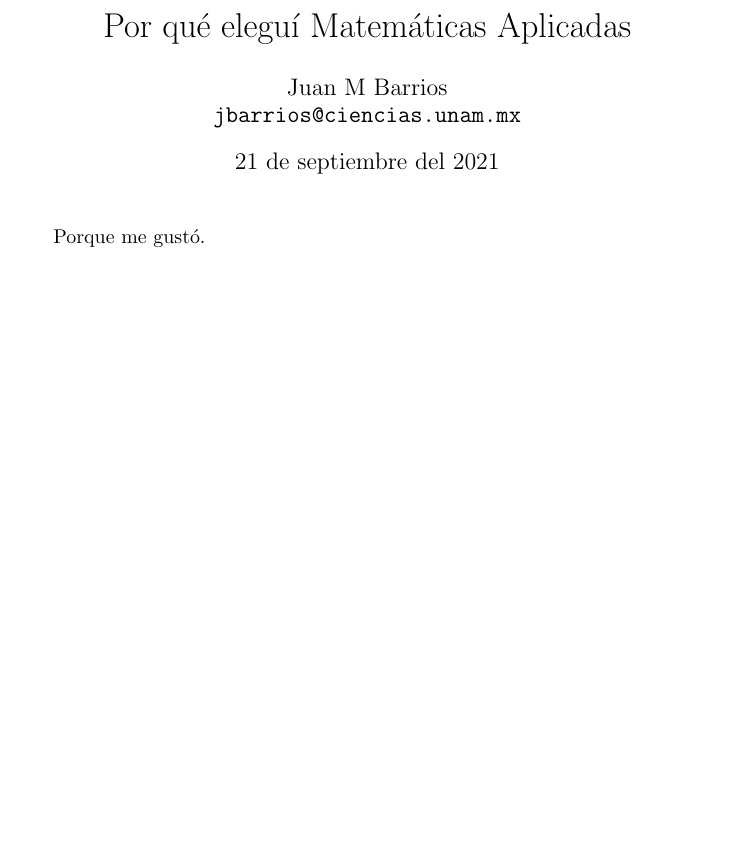
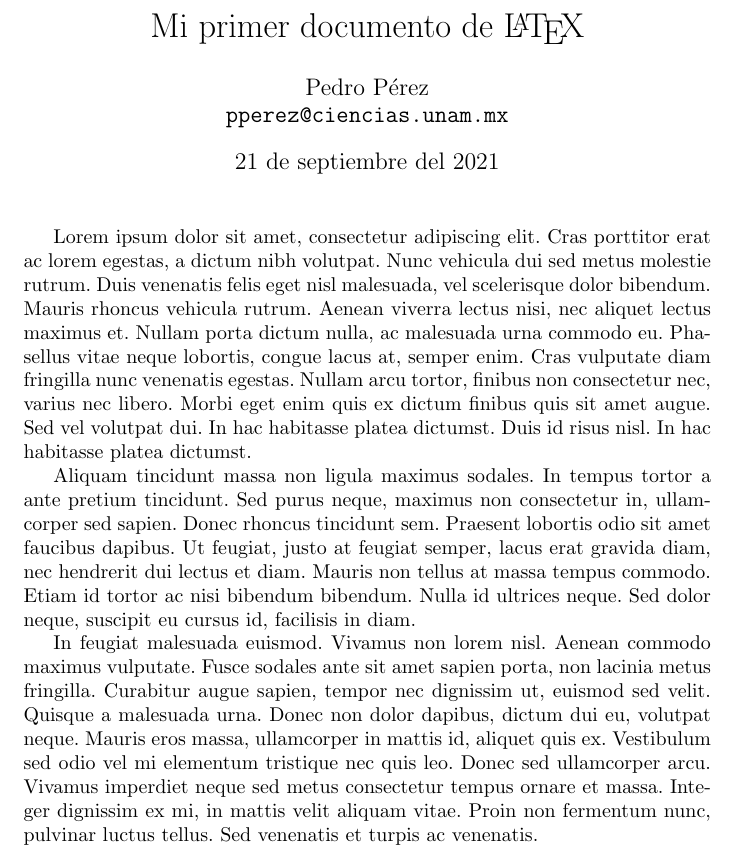
Before and after one commit to jmbarrios/001-latex-basico, a LaTeX document (main.tex): part of the page, cut at the place of the change, the shorter picture padded with empty space. Compiled offline with pdfLaTeX.

Commit message:
Revert "Ya acabé"
This reverts commit 5523db4c353425a21342d8496c2cea5dac5ddedb.
Regresa el texto Lorem Ipsum

```diff
--- a/main.tex
+++ b/main.tex
@@ -5,13 +5,41 @@
 \usepackage[spanish, mexico]{babel}
 
 %%% Metadatos para el documento
-\title{Por qué eleguí Matemáticas Aplicadas}
-\author{Juan M Barrios\\
-        \texttt{jbarrios@ciencias.unam.mx}}
+\title{Mi primer documento de \LaTeX}
+\author{Pedro Pérez\\
+        \texttt{pperez@ciencias.unam.mx}}
 \date{21 de septiembre del 2021}
 
 %%% Main
 \begin{document}
   \maketitle
-  Porque me gustó.
+
+  Lorem ipsum dolor sit amet, consectetur adipiscing elit. Cras porttitor erat ac
+  lorem egestas, a dictum nibh volutpat. Nunc vehicula dui sed metus molestie
+  rutrum. Duis venenatis felis eget nisl malesuada, vel scelerisque dolor
+  bibendum. Mauris rhoncus vehicula rutrum. Aenean viverra lectus nisi, nec
+  aliquet lectus maximus et. Nullam porta dictum nulla, ac malesuada urna commodo
+  eu. Phasellus vitae neque lobortis, congue lacus at, semper enim. Cras
+  vulputate diam fringilla nunc venenatis egestas. Nullam arcu tortor, finibus
+  non consectetur nec, varius nec libero. Morbi eget enim quis ex dictum finibus
+  quis sit amet augue. Sed vel volutpat dui. In hac habitasse platea dictumst.
+  Duis id risus nisl. In hac habitasse platea dictumst.
+
+  Aliquam tincidunt massa non ligula maximus sodales. In tempus tortor a ante
+  pretium tincidunt. Sed purus neque, maximus non consectetur in, ullamcorper
+  sed sapien. Donec rhoncus tincidunt sem. Praesent lobortis odio sit amet
+  faucibus dapibus. Ut feugiat, justo at feugiat semper, lacus erat gravida diam,
+  nec hendrerit dui lectus et diam. Mauris non tellus at massa tempus commodo.
+  Etiam id tortor ac nisi bibendum bibendum. Nulla id ultrices neque. Sed dolor
+  neque, suscipit eu cursus id, facilisis in diam.
+
+  In feugiat malesuada euismod. Vivamus non lorem nisl. Aenean commodo maximus
+  vulputate. Fusce sodales ante sit amet sapien porta, non lacinia metus
+  fringilla. Curabitur augue sapien, tempor nec dignissim ut, euismod sed velit.
+  Quisque a malesuada urna. Donec non dolor dapibus, dictum dui eu, volutpat
+  neque. Mauris eros massa, ullamcorper in mattis id, aliquet quis ex. Vestibulum
+  sed odio vel mi elementum tristique nec quis leo. Donec sed ullamcorper arcu.
+  Vivamus imperdiet neque sed metus consectetur tempus ornare et massa. Integer
+  dignissim ex mi, in mattis velit aliquam vitae. Proin non fermentum nunc,
+  pulvinar luctus tellus. Sed venenatis et turpis ac venenatis.
 \end{document}
```
